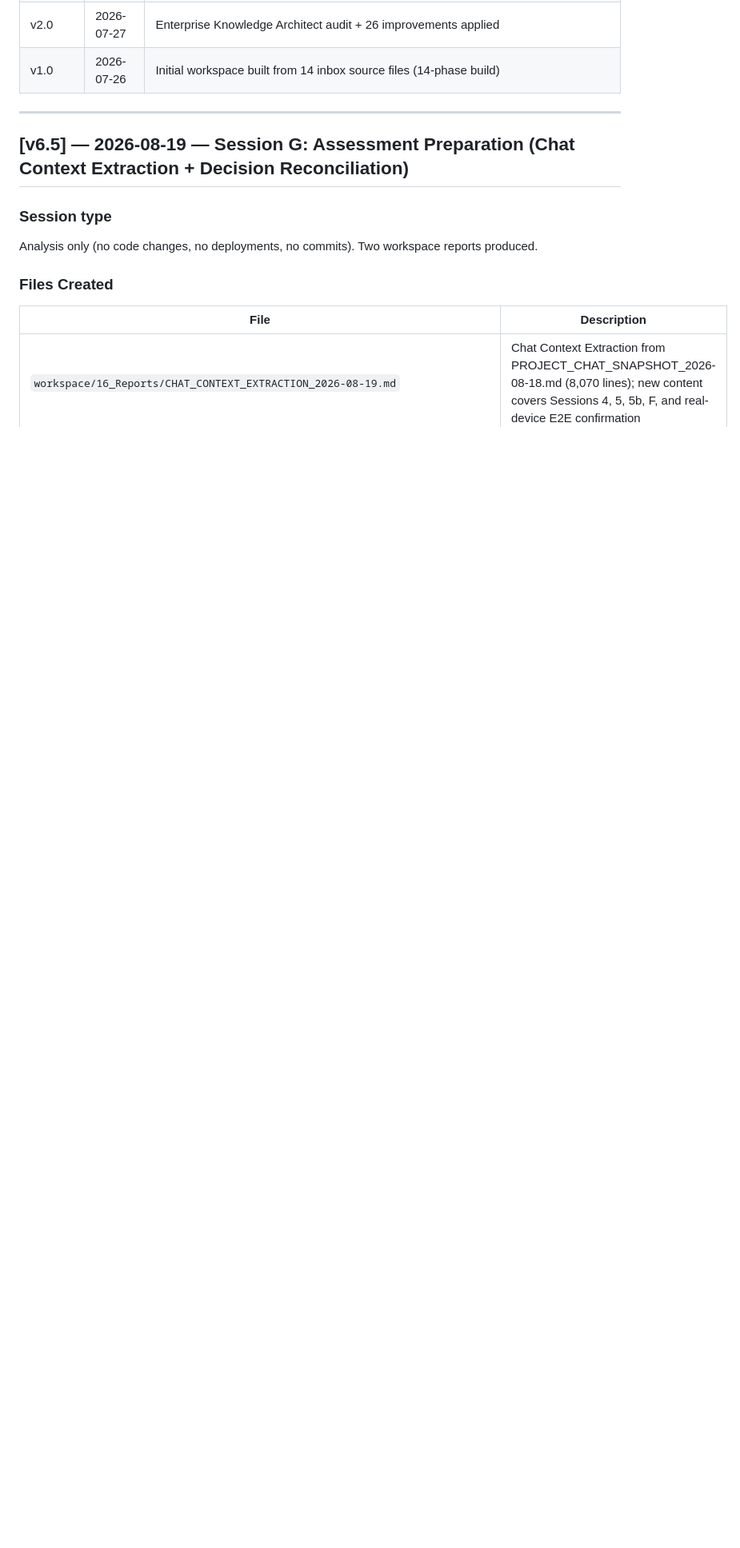
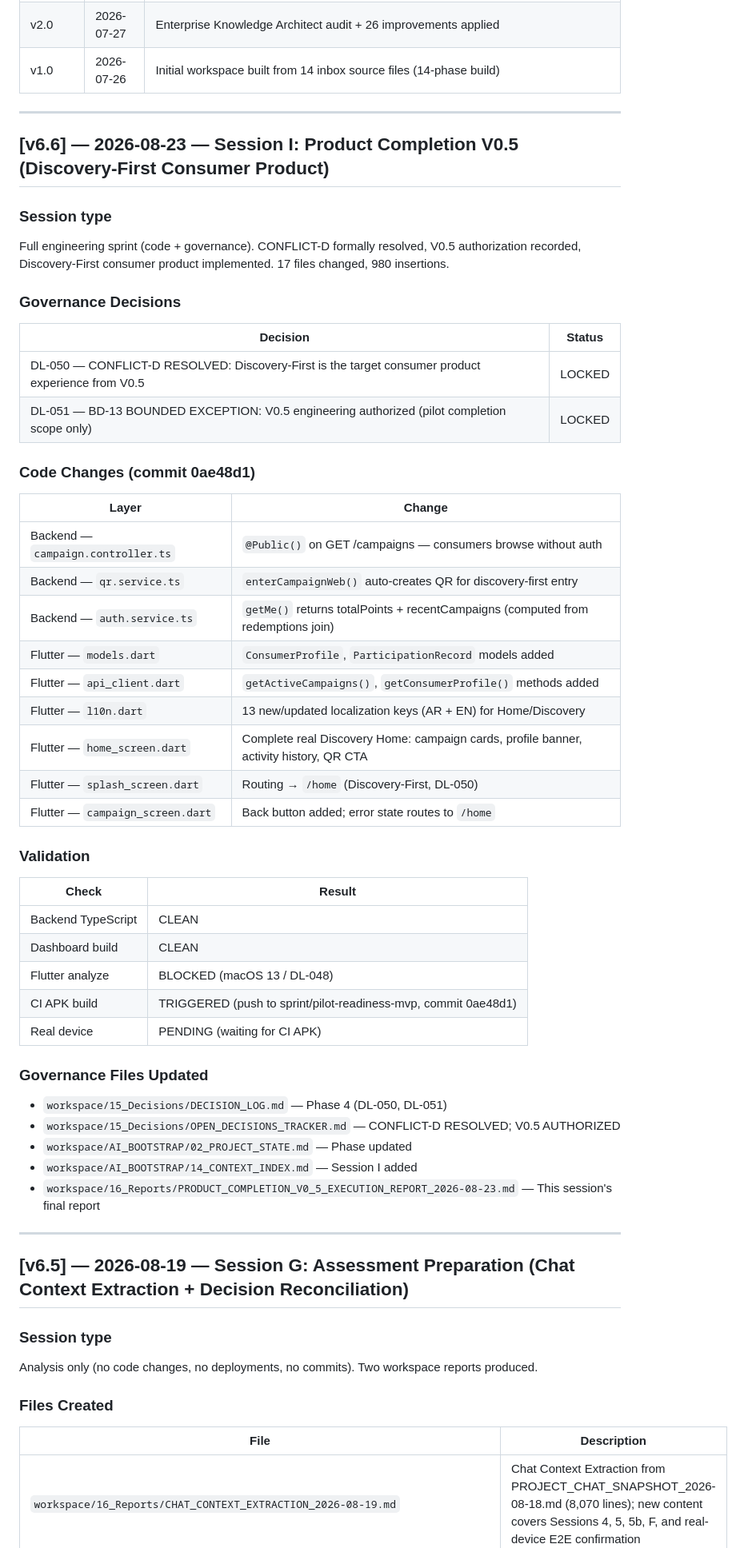
Before and after one commit to islamelbaz2010/Tajribti, a Markdown page: workspace/CHANGELOG.md, the part around one of its changes. Shown at 80% size. GitHub-like rendering; blank space fills up the shorter version.

```diff
--- a/workspace/CHANGELOG.md
+++ b/workspace/CHANGELOG.md
@@ -30,6 +31,53 @@
 | v3.0 | 2026-07-27 | Long-term development governance layer added (9 new files) |
 | v2.0 | 2026-07-27 | Enterprise Knowledge Architect audit + 26 improvements applied |
 | v1.0 | 2026-07-26 | Initial workspace built from 14 inbox source files (14-phase build) |
+
+---
+
+## [v6.6] — 2026-08-23 — Session I: Product Completion V0.5 (Discovery-First Consumer Product)
+
+### Session type
+
+Full engineering sprint (code + governance). CONFLICT-D formally resolved, V0.5 authorization recorded, Discovery-First consumer product implemented. 17 files changed, 980 insertions.
+
+### Governance Decisions
+
+| Decision | Status |
+|---|---|
+| DL-050 — CONFLICT-D RESOLVED: Discovery-First is the target consumer product experience from V0.5 | LOCKED |
+| DL-051 — BD-13 BOUNDED EXCEPTION: V0.5 engineering authorized (pilot completion scope only) | LOCKED |
+
+### Code Changes (commit 0ae48d1)
+
+| Layer | Change |
+|---|---|
+| Backend — `campaign.controller.ts` | `@Public()` on GET /campaigns — consumers browse without auth |
+| Backend — `qr.service.ts` | `enterCampaignWeb()` auto-creates QR for discovery-first entry |
+| Backend — `auth.service.ts` | `getMe()` returns totalPoints + recentCampaigns (computed from redemptions join) |
+| Flutter — `models.dart` | `ConsumerProfile`, `ParticipationRecord` models added |
+| Flutter — `api_client.dart` | `getActiveCampaigns()`, `getConsumerProfile()` methods added |
+| Flutter — `l10n.dart` | 13 new/updated localization keys (AR + EN) for Home/Discovery |
+| Flutter — `home_screen.dart` | Complete real Discovery Home: campaign cards, profile banner, activity history, QR CTA |
+| Flutter — `splash_screen.dart` | Routing → `/home` (Discovery-First, DL-050) |
+| Flutter — `campaign_screen.dart` | Back button added; error state routes to `/home` |
+
+### Validation
+
+| Check | Result |
+|---|---|
+| Backend TypeScript | CLEAN |
+| Dashboard build | CLEAN |
+| Flutter analyze | BLOCKED (macOS 13 / DL-048) |
+| CI APK build | TRIGGERED (push to sprint/pilot-readiness-mvp, commit 0ae48d1) |
+| Real device | PENDING (waiting for CI APK) |
+
+### Governance Files Updated
+
+- `workspace/15_Decisions/DECISION_LOG.md` — Phase 4 (DL-050, DL-051)
+- `workspace/15_Decisions/OPEN_DECISIONS_TRACKER.md` — CONFLICT-D RESOLVED; V0.5 AUTHORIZED
+- `workspace/AI_BOOTSTRAP/02_PROJECT_STATE.md` — Phase updated
+- `workspace/AI_BOOTSTRAP/14_CONTEXT_INDEX.md` — Session I added
+- `workspace/16_Reports/PRODUCT_COMPLETION_V0_5_EXECUTION_REPORT_2026-08-23.md` — This session's final report
 
 ---
 
```
Also changed, not shown: other parts of workspace/CHANGELOG.md (+1 -0 lines), workspace/16_Reports/PRODUCT_COMPLETION_V0_5_EXECUTION_REPORT_2026-08-23.md (added, +271 -0 lines), workspace/AI_BOOTSTRAP/14_CONTEXT_INDEX.md (+2 -1 lines).
